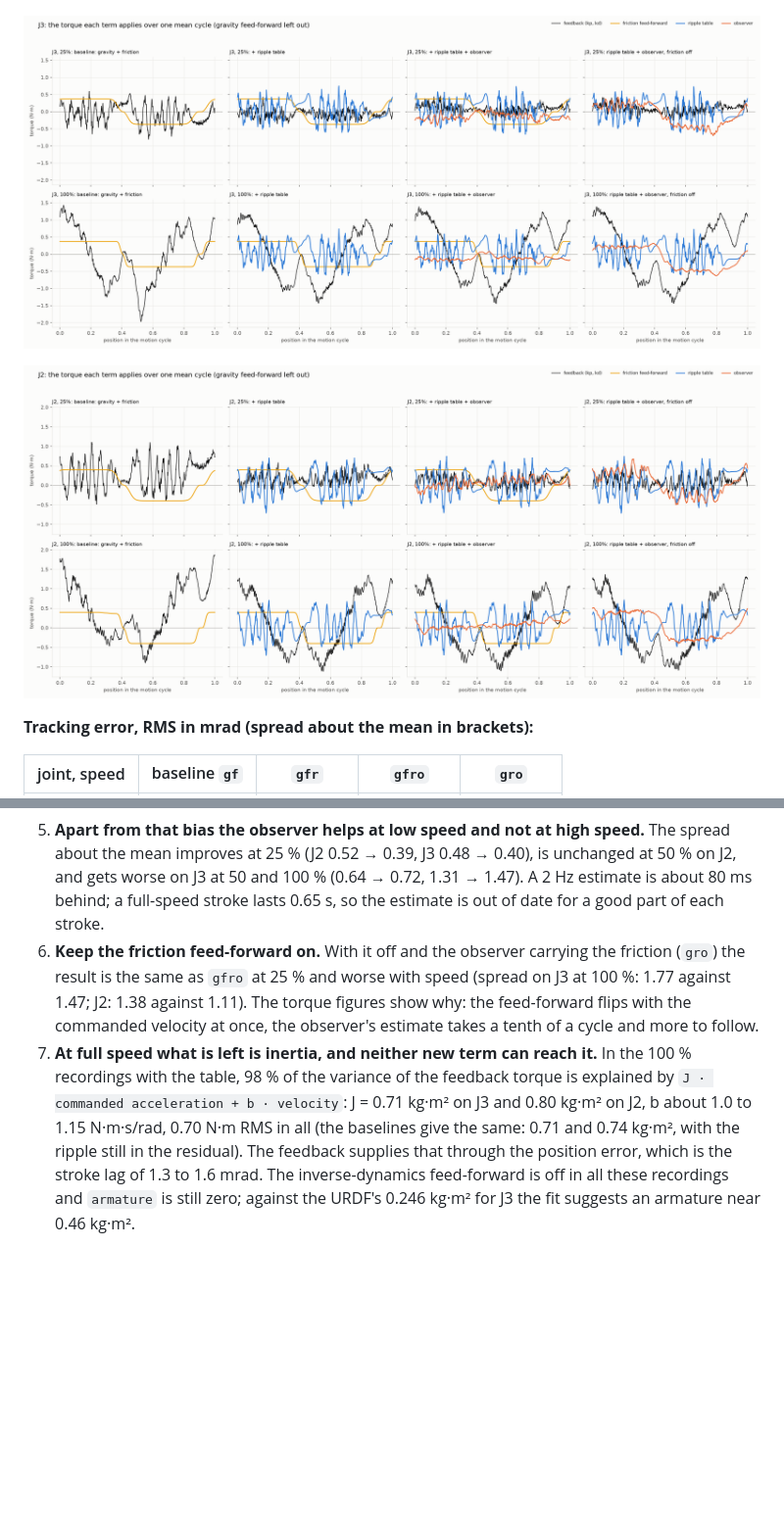
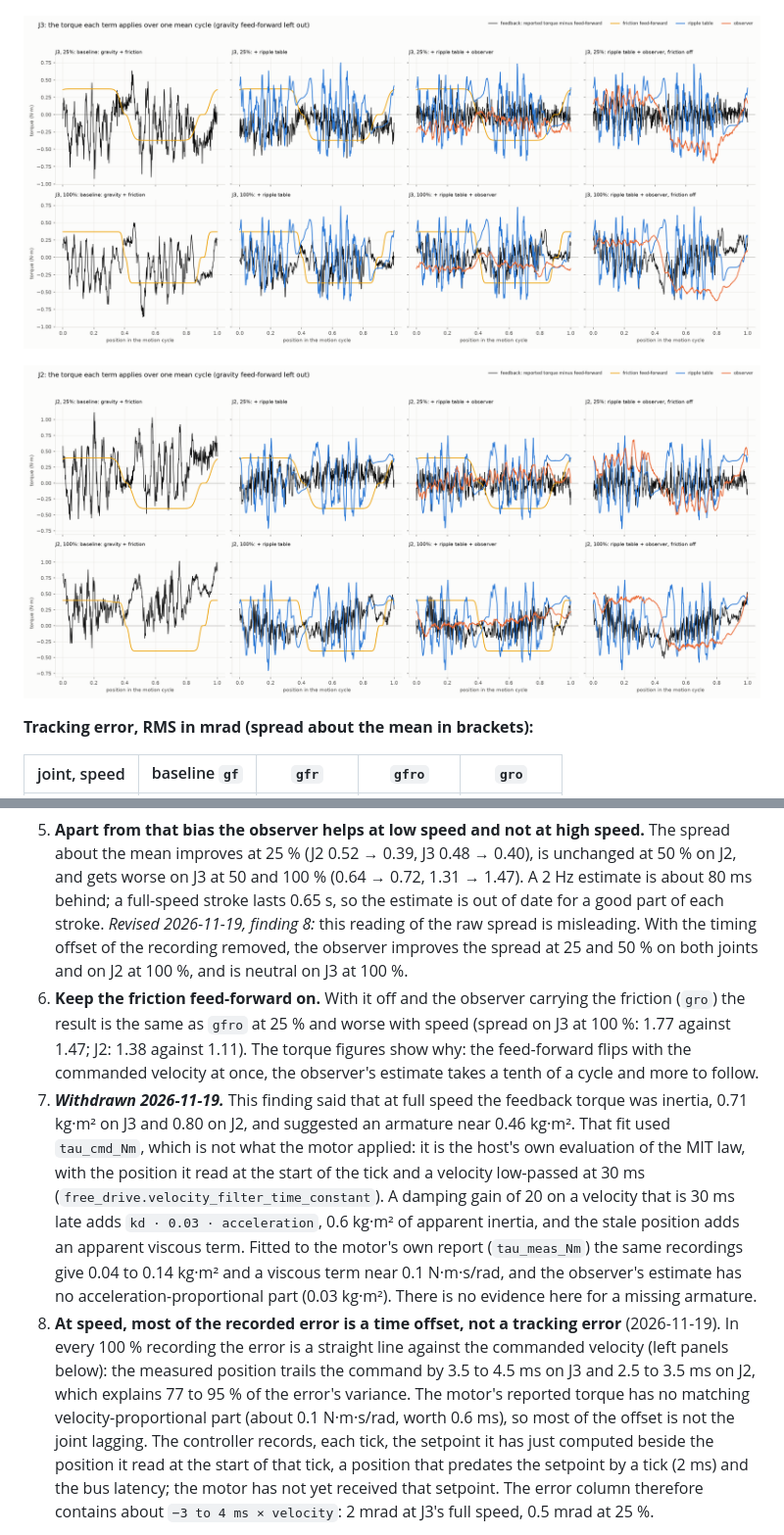
Before and after one commit to haymanmk/robot_teaching, a Markdown page: docs/tracking_error_analysis.md, 2 parts joined by grey strips. Shown at 98% size. Rendered like a GitHub page; pictures changed too: analysis/figures/rt_torques_J2.png, analysis/figures/rt_torques_J3.png; blank space fills up the shorter version.

```diff
--- a/docs/tracking_error_analysis.md
+++ b/docs/tracking_error_analysis.md
@@ -347,19 +347,35 @@ when the folder exists; `rt_summary.csv` has every number.
    spread about the mean improves at 25 % (J2 0.52 → 0.39, J3 0.48 → 0.40), is unchanged at
    50 % on J2, and gets worse on J3 at 50 and 100 % (0.64 → 0.72, 1.31 → 1.47). A 2 Hz
    estimate is about 80 ms behind; a full-speed stroke lasts 0.65 s, so the estimate is
-   out of date for a good part of each stroke.
+   out of date for a good part of each stroke. *Revised 2026-11-19, finding 8:* this
+   reading of the raw spread is misleading. With the timing offset of the recording
+   removed, the observer improves the spread at 25 and 50 % on both joints and on J2 at
+   100 %, and is neutral on J3 at 100 %.
 6. **Keep the friction feed-forward on.** With it off and the observer carrying the
    friction (`gro`) the result is the same as `gfro` at 25 % and worse with speed (spread
    on J3 at 100 %: 1.77 against 1.47; J2: 1.38 against 1.11). The torque figures show why:
    the feed-forward flips with the commanded velocity at once, the observer's estimate
    takes a tenth of a cycle and more to follow.
-7. **At full speed what is left is inertia, and neither new term can reach it.** In the
-   100 % recordings with the table, 98 % of the variance of the feedback torque is
-   explained by `J · commanded acceleration + b · velocity`: J = 0.71 kg·m² on J3 and
-   0.80 kg·m² on J2, b about 1.0 to 1.15 N·m·s/rad, 0.70 N·m RMS in all (the baselines
-   give the same: 0.71 and 0.74 kg·m², with the ripple still in the residual). The feedback
-   supplies that through the position error, which is the stroke lag of 1.3 to 1.6 mrad.
-   The inverse-dynamics feed-forward is off in all these recordings and `armature` is
-   still zero; against the URDF's 0.246 kg·m² for J3 the fit suggests an armature near
-   0.46 kg·m².
+7. ***Withdrawn 2026-11-19.*** This finding said that at full speed the feedback torque
+   was inertia, 0.71 kg·m² on J3 and 0.80 on J2, and suggested an armature near
+   0.46 kg·m². That fit used `tau_cmd_Nm`, which is not what the motor applied: it is the
+   host's own evaluation of the MIT law, with the position it read at the start of the
+   tick and a velocity low-passed at 30 ms (`free_drive.velocity_filter_time_constant`).
+   A damping gain of 20 on a velocity that is 30 ms late adds `kd · 0.03 · acceleration`,
+   0.6 kg·m² of apparent inertia, and the stale position adds an apparent viscous term.
+   Fitted to the motor's own report (`tau_meas_Nm`) the same recordings give 0.04 to
+   0.14 kg·m² and a viscous term near 0.1 N·m·s/rad, and the observer's estimate has no
+   acceleration-proportional part (0.03 kg·m²). There is no evidence here for a missing
+   armature.
+8. **At speed, most of the recorded error is a time offset, not a tracking error**
+   (2026-11-19). In every 100 % recording the error is a straight line against the
+   commanded velocity (left panels below): the measured position trails the command by
+   3.5 to 4.5 ms on J3 and 2.5 to 3.5 ms on J2, which explains 77 to 95 % of the error's
+   variance. The motor's reported torque has no matching velocity-proportional part
+   (about 0.1 N·m·s/rad, worth 0.6 ms), so most of the offset is not the joint lagging.
+   The controller records, each tick, the setpoint it has just computed beside the
+   position it read at the start of that tick, a position that predates the setpoint by a
+   tick (2 ms) and the bus latency; the motor has not yet received that setpoint. The
+   error column therefore contains about `−3 to 4 ms × velocity`: 2 mrad at J3's full
+   speed, 0.5 mrad at 25 %.
 
```
Also changed, not shown: other parts of docs/tracking_error_analysis.md (+57 -6 lines), analysis/figures/rt_delay.png (added), 2 other files.
